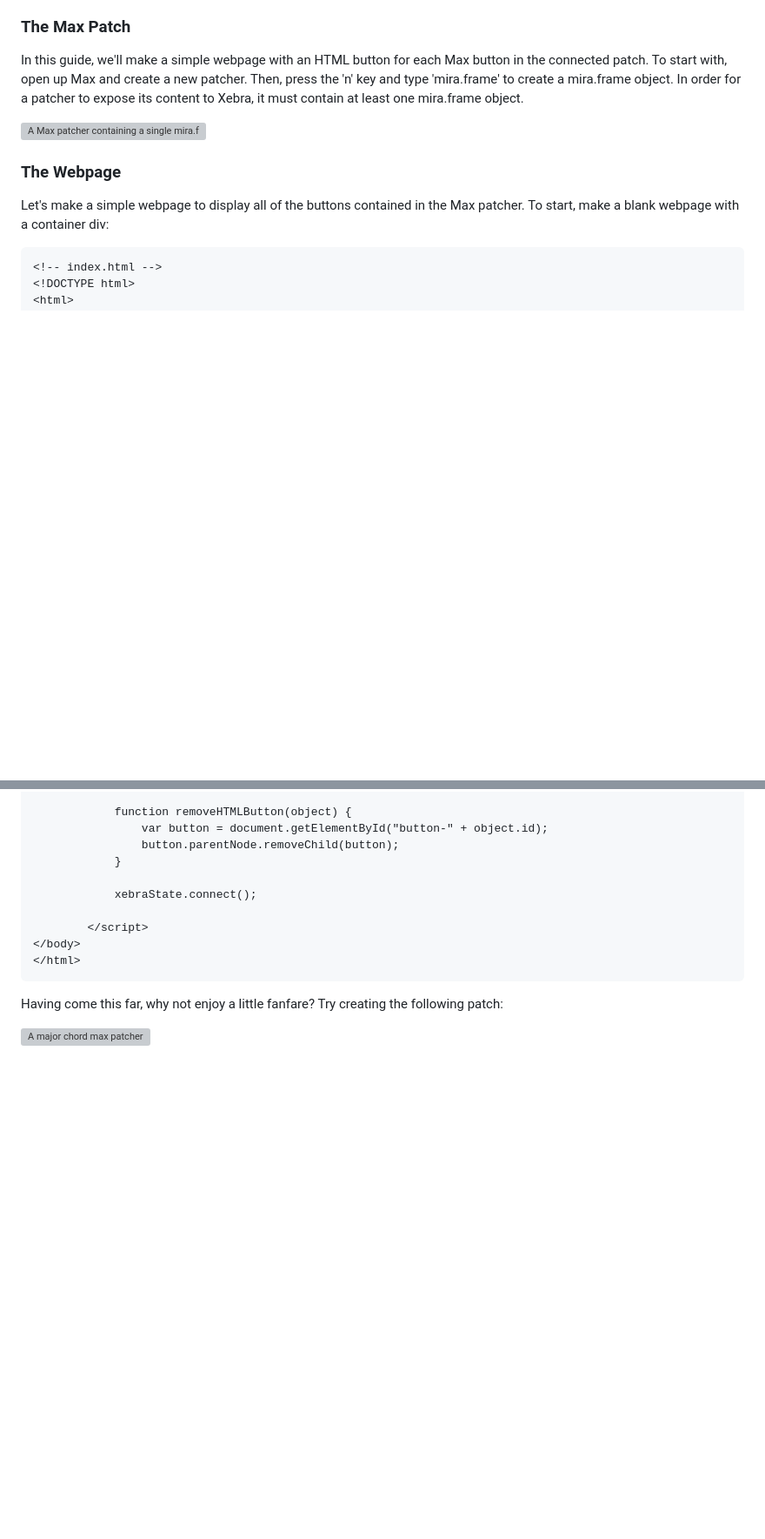
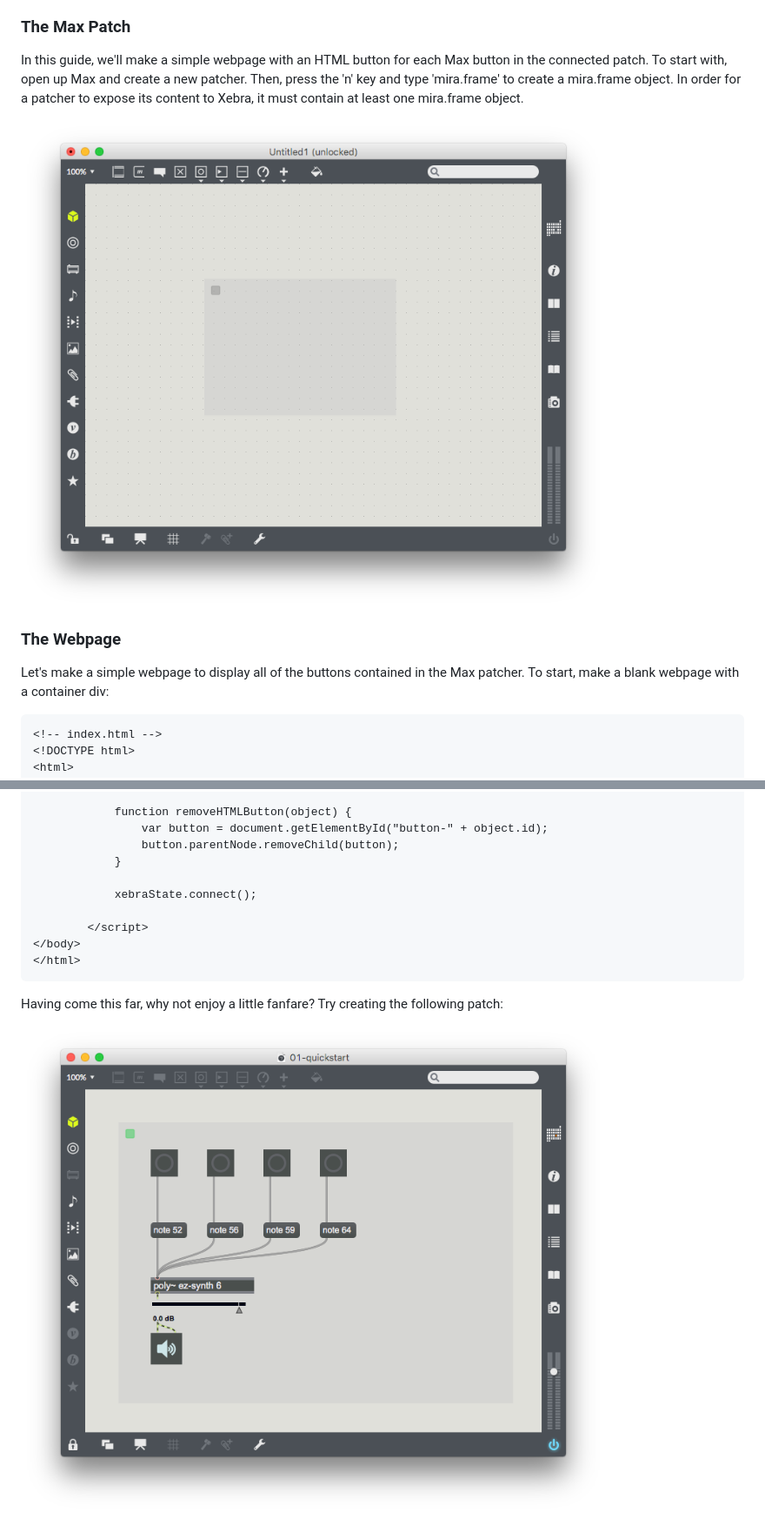
Before and after one commit to Cycling74/xebra.js, a Markdown page: tutorials/01-quickstart.md, 2 parts joined by grey strips. Shown: that part at 87% size. GitHub-like rendering; pictures changed too: tutorials/img/01-fanfare.png (added), tutorials/img/01-patcher.png (added); blank space fills up the shorter version; grey boxes are pictures that could not be loaded.

```diff
--- a/tutorials/01-quickstart.md
+++ b/tutorials/01-quickstart.md
@@ -4,7 +4,7 @@ Xebra provides a direct interface to user interface elements in a remote instanc
 
 In this guide, we'll make a simple webpage with an HTML button for each Max button in the connected patch. To start with, open up Max and create a new patcher. Then, press the 'n' key and type 'mira.frame' to create a mira.frame object. In order for a patcher to expose its content to Xebra, it must contain at least one mira.frame object.
 
-![A Max patcher containing a single mira.frame object](docs/img/01-patcher.png)
+![A Max patcher containing a single mira.frame object](img/01-patcher.png)
 
 ### The Webpage
 
@@ -171,4 +171,4 @@ The full contents of `index.html` should look like this:
 
 Having come this far, why not enjoy a little fanfare? Try creating the following patch:
 
-![A major chord max patcher](docs/img/01-fanfare.png)
+![A major chord max patcher](img/01-fanfare.png)
```
Also changed, not shown: tutorials/02-connecting.md (+4 -4 lines), tutorials/img/02-miraweb.png (added), tutorials/img/02-miraweb_ip.png (added), tutorials/img/02-miraweb_launch.png (added), tutorials/img/02-websocket.png (added).
